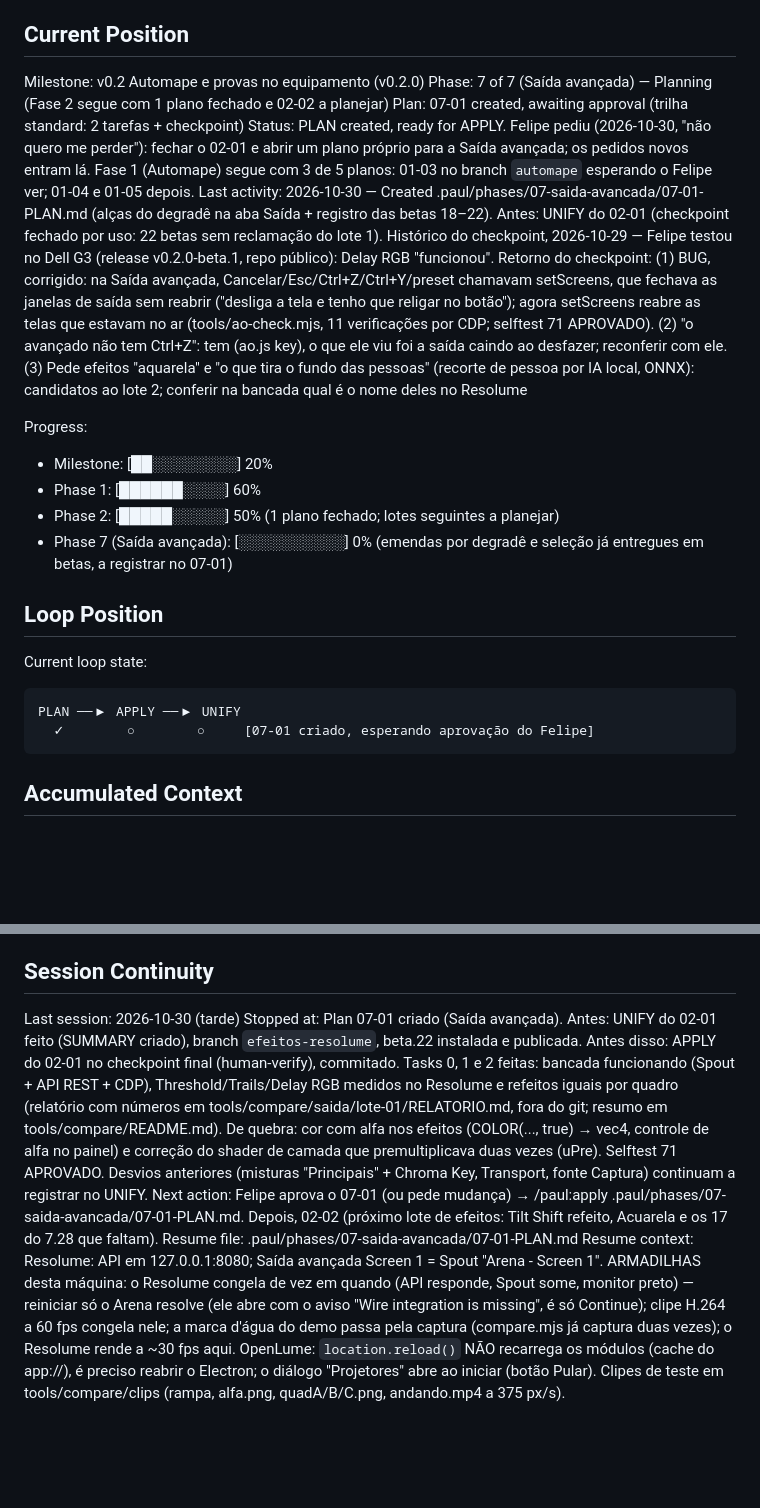
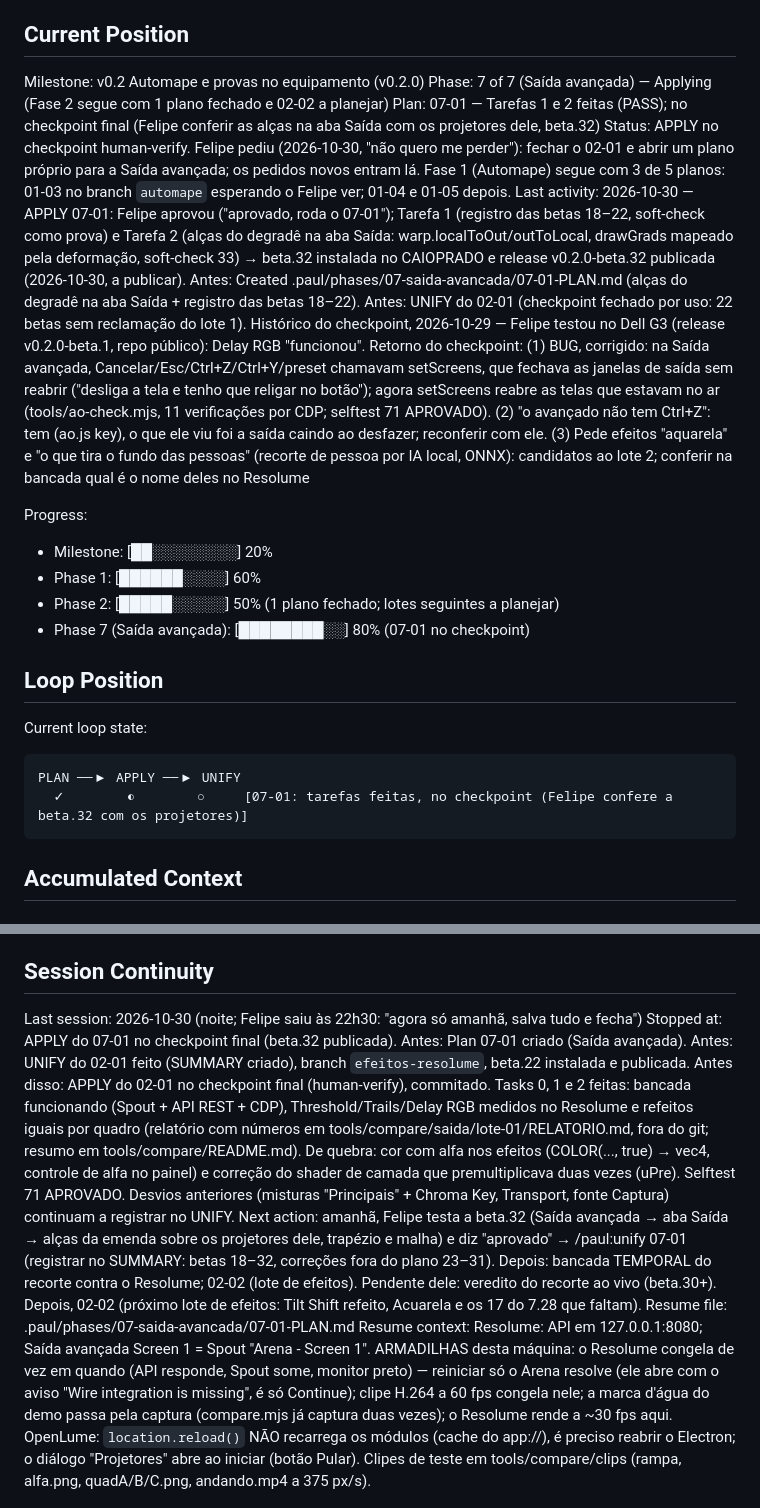
Before and after one commit to felipespencer/openlume, a Markdown page: .paul/STATE.md, 2 parts joined by grey strips. GitHub-like rendering; blank space fills up the shorter version.

Commit message:
STATE: APPLY do 07-01 no checkpoint; pausa de 2026-10-30 / STATE: 07-01 APPLY at the checkpoint; 2026-10-30 pause
Co-Authored-By: Claude Fable 5.1 <noreply@anthropic.com>

````diff
--- a/.paul/STATE.md
+++ b/.paul/STATE.md
@@ -17,23 +17,23 @@ mapeamento de nível profissional.
 ## Current Position
 
 Milestone: v0.2 Automape e provas no equipamento (v0.2.0)
-Phase: 7 of 7 (Saída avançada) — Planning (Fase 2 segue com 1 plano fechado e 02-02 a planejar)
-Plan: 07-01 created, awaiting approval (trilha standard: 2 tarefas + checkpoint)
-Status: PLAN created, ready for APPLY. Felipe pediu (2026-10-30, "não quero me perder"): fechar o 02-01 e abrir um plano próprio para a Saída avançada; os pedidos novos entram lá. Fase 1 (Automape) segue com 3 de 5 planos: 01-03 no branch `automape` esperando o Felipe ver; 01-04 e 01-05 depois.
-Last activity: 2026-10-30 — Created .paul/phases/07-saida-avancada/07-01-PLAN.md (alças do degradê na aba Saída + registro das betas 18–22). Antes: UNIFY do 02-01 (checkpoint fechado por uso: 22 betas sem reclamação do lote 1). Histórico do checkpoint, 2026-10-29 — Felipe testou no Dell G3 (release v0.2.0-beta.1, repo público): Delay RGB "funcionou". Retorno do checkpoint: (1) BUG, corrigido: na Saída avançada, Cancelar/Esc/Ctrl+Z/Ctrl+Y/preset chamavam setScreens, que fechava as janelas de saída sem reabrir ("desliga a tela e tenho que religar no botão"); agora setScreens reabre as telas que estavam no ar (tools/ao-check.mjs, 11 verificações por CDP; selftest 71 APROVADO). (2) "o avançado não tem Ctrl+Z": tem (ao.js key), o que ele viu foi a saída caindo ao desfazer; reconferir com ele. (3) Pede efeitos "aquarela" e "o que tira o fundo das pessoas" (recorte de pessoa por IA local, ONNX): candidatos ao lote 2; conferir na bancada qual é o nome deles no Resolume
+Phase: 7 of 7 (Saída avançada) — Applying (Fase 2 segue com 1 plano fechado e 02-02 a planejar)
+Plan: 07-01 — Tarefas 1 e 2 feitas (PASS); no checkpoint final (Felipe conferir as alças na aba Saída com os projetores dele, beta.32)
+Status: APPLY no checkpoint human-verify. Felipe pediu (2026-10-30, "não quero me perder"): fechar o 02-01 e abrir um plano próprio para a Saída avançada; os pedidos novos entram lá. Fase 1 (Automape) segue com 3 de 5 planos: 01-03 no branch `automape` esperando o Felipe ver; 01-04 e 01-05 depois.
+Last activity: 2026-10-30 — APPLY 07-01: Felipe aprovou ("aprovado, roda o 07-01"); Tarefa 1 (registro das betas 18–22, soft-check como prova) e Tarefa 2 (alças do degradê na aba Saída: warp.localToOut/outToLocal, drawGrads mapeado pela deformação, soft-check 33) → beta.32 instalada no CAIOPRADO e release v0.2.0-beta.32 publicada (2026-10-30, a publicar). Antes: Created .paul/phases/07-saida-avancada/07-01-PLAN.md (alças do degradê na aba Saída + registro das betas 18–22). Antes: UNIFY do 02-01 (checkpoint fechado por uso: 22 betas sem reclamação do lote 1). Histórico do checkpoint, 2026-10-29 — Felipe testou no Dell G3 (release v0.2.0-beta.1, repo público): Delay RGB "funcionou". Retorno do checkpoint: (1) BUG, corrigido: na Saída avançada, Cancelar/Esc/Ctrl+Z/Ctrl+Y/preset chamavam setScreens, que fechava as janelas de saída sem reabrir ("desliga a tela e tenho que religar no botão"); agora setScreens reabre as telas que estavam no ar (tools/ao-check.mjs, 11 verificações por CDP; selftest 71 APROVADO). (2) "o avançado não tem Ctrl+Z": tem (ao.js key), o que ele viu foi a saída caindo ao desfazer; reconferir com ele. (3) Pede efeitos "aquarela" e "o que tira o fundo das pessoas" (recorte de pessoa por IA local, ONNX): candidatos ao lote 2; conferir na bancada qual é o nome deles no Resolume
 
 Progress:
 - Milestone: [██░░░░░░░░] 20%
 - Phase 1: [██████░░░░] 60%
 - Phase 2: [█████░░░░░] 50% (1 plano fechado; lotes seguintes a planejar)
-- Phase 7 (Saída avançada): [░░░░░░░░░░] 0% (emendas por degradê e seleção já entregues em betas, a registrar no 07-01)
+- Phase 7 (Saída avançada): [████████░░] 80% (07-01 no checkpoint)
 
 ## Loop Position
 
 Current loop state:
 ```
 PLAN ──▶ APPLY ──▶ UNIFY
-  ✓        ○        ○     [07-01 criado, esperando aprovação do Felipe]
+  ✓        ◐        ○     [07-01: tarefas feitas, no checkpoint (Felipe confere a beta.32 com os projetores)]
 ```
 
 ## Accumulated Context
@@ -92,9 +92,9 @@ PLAN ──▶ APPLY ──▶ UNIFY
 
 ## Session Continuity
 
-Last session: 2026-10-30 (tarde)
-Stopped at: Plan 07-01 criado (Saída avançada). Antes: UNIFY do 02-01 feito (SUMMARY criado), branch `efeitos-resolume`, beta.22 instalada e publicada. Antes disso: APPLY do 02-01 no checkpoint final (human-verify), commitado. Tasks 0, 1 e 2 feitas: bancada funcionando (Spout + API REST + CDP), Threshold/Trails/Delay RGB medidos no Resolume e refeitos iguais por quadro (relatório com números em tools/compare/saida/lote-01/RELATORIO.md, fora do git; resumo em tools/compare/README.md). De quebra: cor com alfa nos efeitos (COLOR(..., true) → vec4, controle de alfa no painel) e correção do shader de camada que premultiplicava duas vezes (uPre). Selftest 71 APROVADO. Desvios anteriores (misturas "Principais" + Chroma Key, Transport, fonte Captura) continuam a registrar no UNIFY.
-Next action: Felipe aprova o 07-01 (ou pede mudança) → /paul:apply .paul/phases/07-saida-avancada/07-01-PLAN.md. Depois, 02-02 (próximo lote de efeitos: Tilt Shift refeito, Acuarela e os 17 do 7.28 que faltam).
+Last session: 2026-10-30 (noite; Felipe saiu às 22h30: "agora só amanhã, salva tudo e fecha")
+Stopped at: APPLY do 07-01 no checkpoint final (beta.32 publicada). Antes: Plan 07-01 criado (Saída avançada). Antes: UNIFY do 02-01 feito (SUMMARY criado), branch `efeitos-resolume`, beta.22 instalada e publicada. Antes disso: APPLY do 02-01 no checkpoint final (human-verify), commitado. Tasks 0, 1 e 2 feitas: bancada funcionando (Spout + API REST + CDP), Threshold/Trails/Delay RGB medidos no Resolume e refeitos iguais por quadro (relatório com números em tools/compare/saida/lote-01/RELATORIO.md, fora do git; resumo em tools/compare/README.md). De quebra: cor com alfa nos efeitos (COLOR(..., true) → vec4, controle de alfa no painel) e correção do shader de camada que premultiplicava duas vezes (uPre). Selftest 71 APROVADO. Desvios anteriores (misturas "Principais" + Chroma Key, Transport, fonte Captura) continuam a registrar no UNIFY.
+Next action: amanhã, Felipe testa a beta.32 (Saída avançada → aba Saída → alças da emenda sobre os projetores dele, trapézio e malha) e diz "aprovado" → /paul:unify 07-01 (registrar no SUMMARY: betas 18–32, correções fora do plano 23–31). Depois: bancada TEMPORAL do recorte contra o Resolume; 02-02 (lote de efeitos). Pendente dele: veredito do recorte ao vivo (beta.30+). Depois, 02-02 (próximo lote de efeitos: Tilt Shift refeito, Acuarela e os 17 do 7.28 que faltam).
 Resume file: .paul/phases/07-saida-avancada/07-01-PLAN.md
 Resume context: Resolume: API em 127.0.0.1:8080; Saída avançada Screen 1 = Spout "Arena - Screen 1". ARMADILHAS desta máquina: o Resolume congela de vez em quando (API responde, Spout some, monitor preto) — reiniciar só o Arena resolve (ele abre com o aviso "Wire integration is missing", é só Continue); clipe H.264 a 60 fps congela nele; a marca d'água do demo passa pela captura (compare.mjs já captura duas vezes); o Resolume rende a ~30 fps aqui. OpenLume: `location.reload()` NÃO recarrega os módulos (cache do app://), é preciso reabrir o Electron; o diálogo "Projetores" abre ao iniciar (botão Pular). Clipes de teste em tools/compare/clips (rampa, alfa.png, quadA/B/C.png, andando.mp4 a 375 px/s).
 
````
